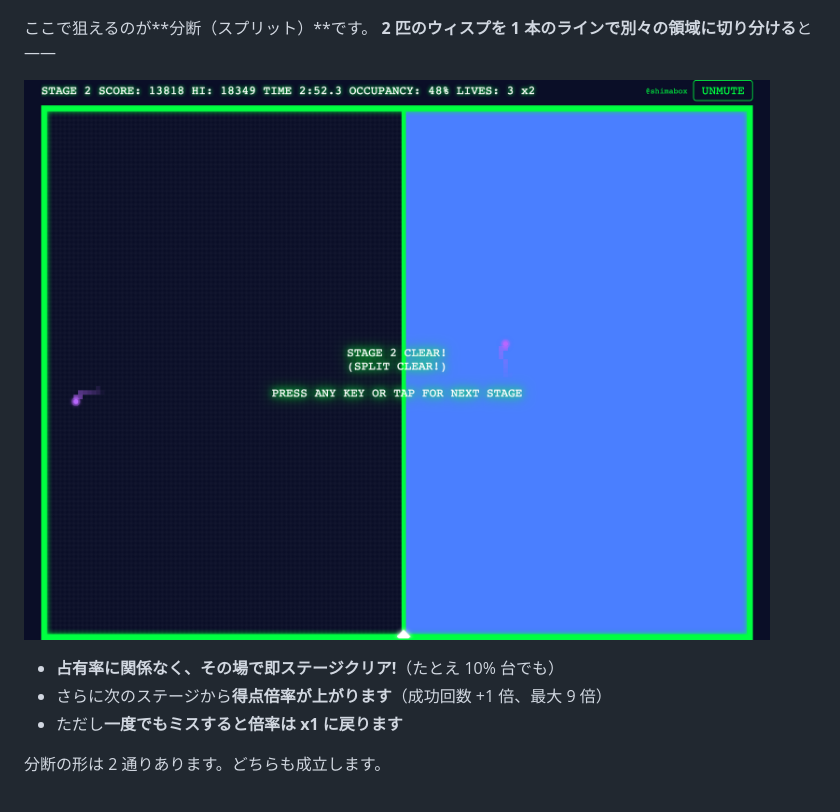
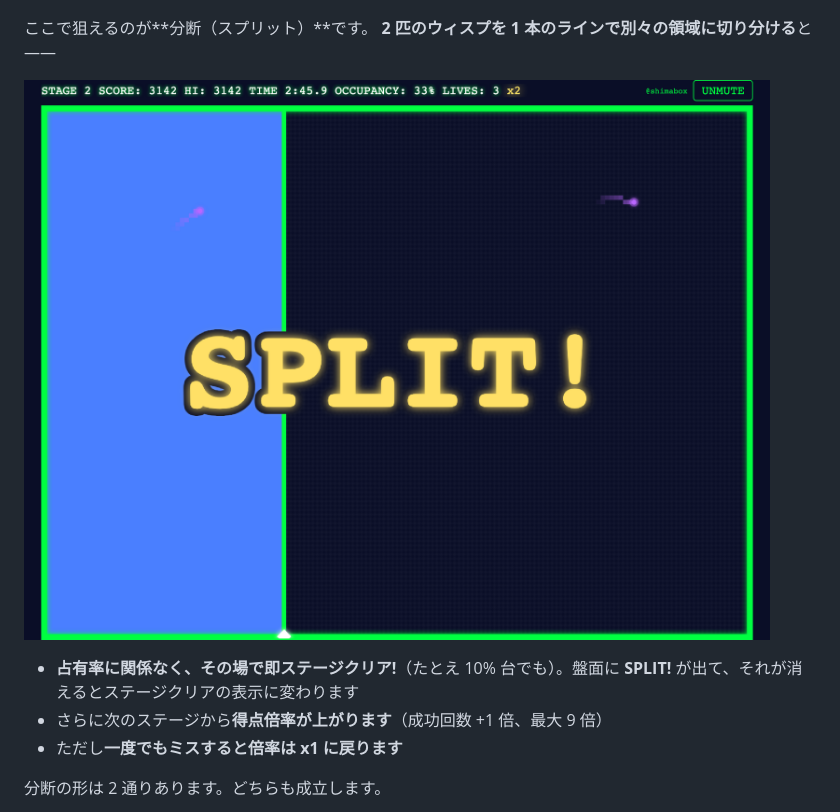
Before and after one commit to shimabox/qixxx, a Markdown page: docs/how-to-play.md, the part around one of its changes. Drawn GitHub-style; pictures changed too: docs/images/split-clear.png.

```diff
--- a/docs/how-to-play.md
+++ b/docs/how-to-play.md
@@ -207,5 +207,5 @@ npm run dev
 
-- **占有率に関係なく、その場で即ステージクリア!**（たとえ 10% 台でも）
+- **占有率に関係なく、その場で即ステージクリア!**（たとえ 10% 台でも）。盤面に **SPLIT!** が出て、それが消えるとステージクリアの表示に変わります
 - さらに次のステージから**得点倍率が上がります**（成功回数 +1 倍、最大 9 倍）
 - ただし**一度でもミスすると倍率は x1 に戻ります**
 
```
Also changed, not shown: other parts of docs/how-to-play.md (+1 -1 lines), README.md (+2 -2 lines), docs/images/readme-debug.png.
